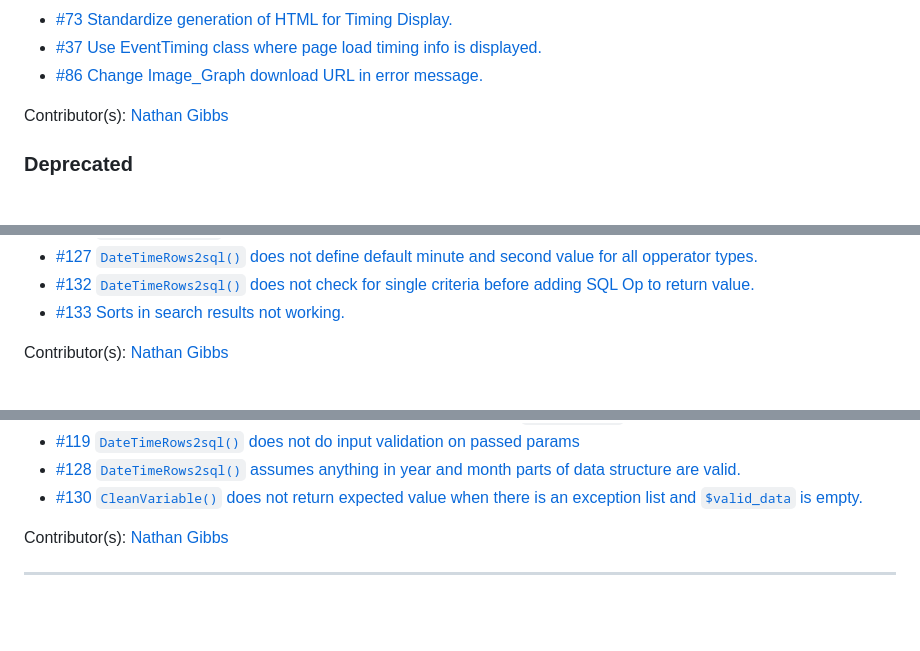
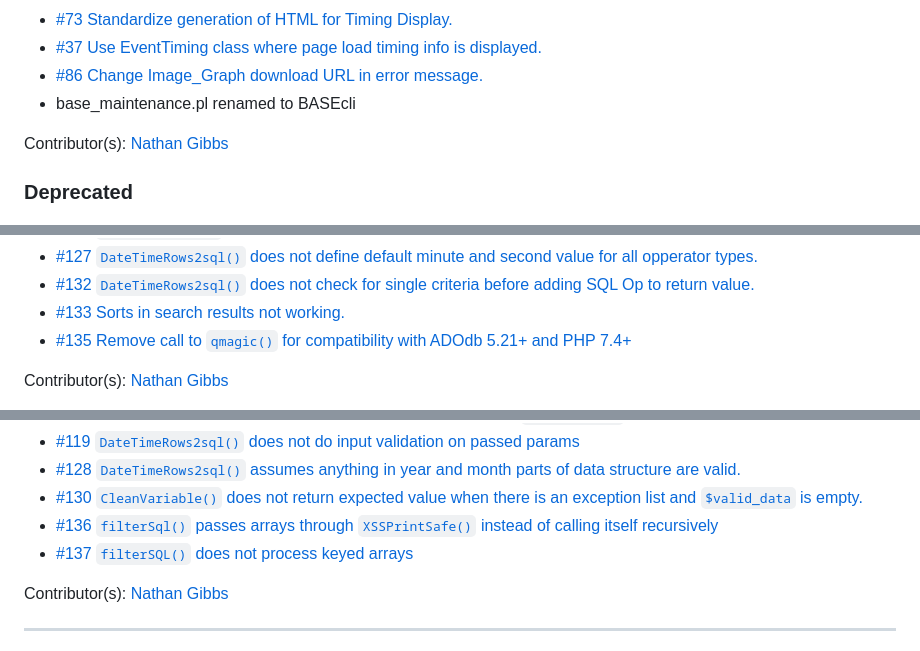
Before and after one commit to NathanGibbs3/BASE, a Markdown page: docs/CHANGELOG.md, 3 parts joined by grey strips. GitHub-like rendering; blank space fills up the shorter version.

Commit message:
20230131 Update ChageLog          Update Unreleased section covering work on devel from          2023-01-26 to present.

```diff
--- a/docs/CHANGELOG.md
+++ b/docs/CHANGELOG.md
@@ -28,6 +28,7 @@ https://github.com/NathanGibbs3/BASE/issues/73)
 https://github.com/NathanGibbs3/BASE/issues/37)
 - [#86 Change Image_Graph download URL in error message.](
 https://github.com/NathanGibbs3/BASE/issues/86)
+- base_maintenance.pl renamed to BASEcli
 
 Contributor(s): [Nathan Gibbs]
 ### Deprecated
@@ -199,6 +200,10 @@ https://github.com/NathanGibbs3/BASE/issues/132
 - [#133 Sorts in search results not working.](
 https://github.com/NathanGibbs3/BASE/issues/133
 )
+- [#135 Remove call to `qmagic()` for compatibility with ADOdb 5.21+ and PHP
+7.4+](
+https://github.com/NathanGibbs3/BASE/issues/135
+)
 
 Contributor(s): [Nathan Gibbs]
 - [#57 `tr bgcolor="#"` if `$prio` not in `$priority_colors`
@@ -243,6 +248,11 @@ https://github.com/NathanGibbs3/BASE/issues/128
 - [#130 `CleanVariable()` does not return expected value when there is an
 exception list and `$valid_data` is empty. ](
 https://github.com/NathanGibbs3/BASE/issues/130)
+- [#136 `filterSql()` passes arrays through `XSSPrintSafe()` instead of
+calling itself recursively](
+https://github.com/NathanGibbs3/BASE/issues/136)
+- [#137 `filterSQL()` does not process keyed arrays](
+https://github.com/NathanGibbs3/BASE/issues/137)
 
 Contributor(s): [Nathan Gibbs]
 
```
